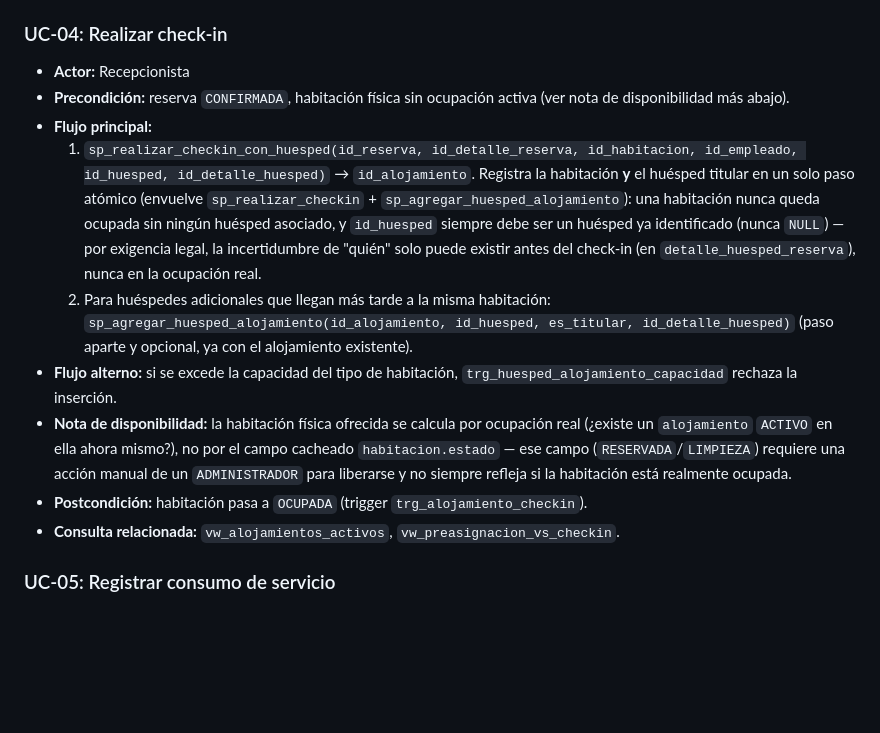
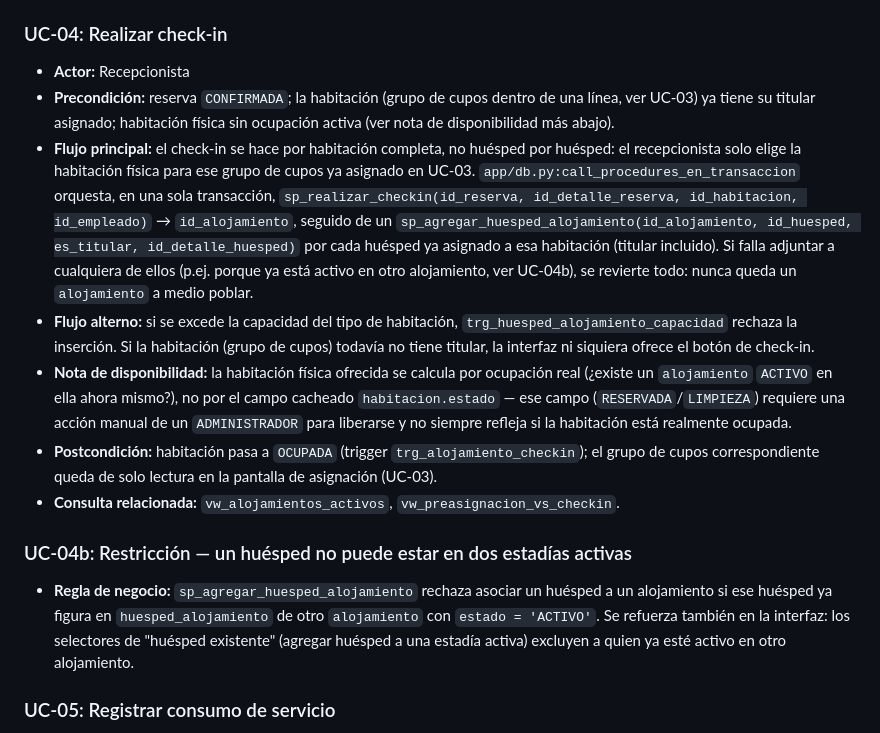
Before and after one commit to Piero134/base-de-datos-1, a Markdown page: Especificacion_MVP.md, the part around the change. Drawn GitHub-style; blank space fills up the shorter version.

Commit message:
Doc: check-in por habitación completa y regla de doble estadía activa
Actualiza UC-04 (ahora por habitación, no por huésped individual, con
gate de titular) y agrega UC-04b documentando la restricción de que un
huésped no puede estar activo en dos alojamientos a la vez. Actualiza
el mapa de pantallas->SQL de estadía para reflejar el nuevo flujo.

```diff
--- a/Especificacion_MVP.md
+++ b/Especificacion_MVP.md
@@ -102,14 +102,27 @@ asignado a ese empleado:
 
 ### UC-04: Realizar check-in
 - **Actor:** Recepcionista
-- **Precondición:** reserva `CONFIRMADA`, habitación física sin ocupación activa (ver nota de disponibilidad más abajo).
-- **Flujo principal:**
-  1. `sp_realizar_checkin_con_huesped(id_reserva, id_detalle_reserva, id_habitacion, id_empleado, id_huesped, id_detalle_huesped)` → `id_alojamiento`. Registra la habitación **y** el huésped titular en un solo paso atómico (envuelve `sp_realizar_checkin` + `sp_agregar_huesped_alojamiento`): una habitación nunca queda ocupada sin ningún huésped asociado, y `id_huesped` siempre debe ser un huésped ya identificado (nunca `NULL`) — por exigencia legal, la incertidumbre de "quién" solo puede existir antes del check-in (en `detalle_huesped_reserva`), nunca en la ocupación real.
-  2. Para huéspedes adicionales que llegan más tarde a la misma habitación: `sp_agregar_huesped_alojamiento(id_alojamiento, id_huesped, es_titular, id_detalle_huesped)` (paso aparte y opcional, ya con el alojamiento existente).
-- **Flujo alterno:** si se excede la capacidad del tipo de habitación, `trg_huesped_alojamiento_capacidad` rechaza la inserción.
+- **Precondición:** reserva `CONFIRMADA`; la habitación (grupo de cupos dentro de una línea, ver
+  UC-03) ya tiene su titular asignado; habitación física sin ocupación activa (ver nota de
+  disponibilidad más abajo).
+- **Flujo principal:** el check-in se hace por habitación completa, no huésped por huésped: el
+  recepcionista solo elige la habitación física para ese grupo de cupos ya asignado en UC-03.
+  `app/db.py:call_procedures_en_transaccion` orquesta, en una sola transacción,
+  `sp_realizar_checkin(id_reserva, id_detalle_reserva, id_habitacion, id_empleado)` →
+  `id_alojamiento`, seguido de un `sp_agregar_huesped_alojamiento(id_alojamiento, id_huesped,
+  es_titular, id_detalle_huesped)` por cada huésped ya asignado a esa habitación (titular incluido).
+  Si falla adjuntar a cualquiera de ellos (p.ej. porque ya está activo en otro alojamiento, ver
+  UC-04b), se revierte todo: nunca queda un `alojamiento` a medio poblar.
+- **Flujo alterno:** si se excede la capacidad del tipo de habitación, `trg_huesped_alojamiento_capacidad` rechaza la inserción. Si la habitación (grupo de cupos) todavía no tiene titular, la interfaz ni siquiera ofrece el botón de check-in.
 - **Nota de disponibilidad:** la habitación física ofrecida se calcula por ocupación real (¿existe un `alojamiento` `ACTIVO` en ella ahora mismo?), no por el campo cacheado `habitacion.estado` — ese campo (`RESERVADA`/`LIMPIEZA`) requiere una acción manual de un `ADMINISTRADOR` para liberarse y no siempre refleja si la habitación está realmente ocupada.
-- **Postcondición:** habitación pasa a `OCUPADA` (trigger `trg_alojamiento_checkin`).
+- **Postcondición:** habitación pasa a `OCUPADA` (trigger `trg_alojamiento_checkin`); el grupo de cupos correspondiente queda de solo lectura en la pantalla de asignación (UC-03).
 - **Consulta relacionada:** `vw_alojamientos_activos`, `vw_preasignacion_vs_checkin`.
+
+### UC-04b: Restricción — un huésped no puede estar en dos estadías activas
+- **Regla de negocio:** `sp_agregar_huesped_alojamiento` rechaza asociar un huésped a un
+  alojamiento si ese huésped ya figura en `huesped_alojamiento` de otro `alojamiento` con
+  `estado = 'ACTIVO'`. Se refuerza también en la interfaz: los selectores de "huésped existente"
+  (agregar huésped a una estadía activa) excluyen a quien ya esté activo en otro alojamiento.
 
 ### UC-05: Registrar consumo de servicio
 - **Actor:** Cajero o Recepcionista
```
Also changed, not shown: Documentacion/06_Mapa_Pantallas_SQL.md (+5 -5 lines).
